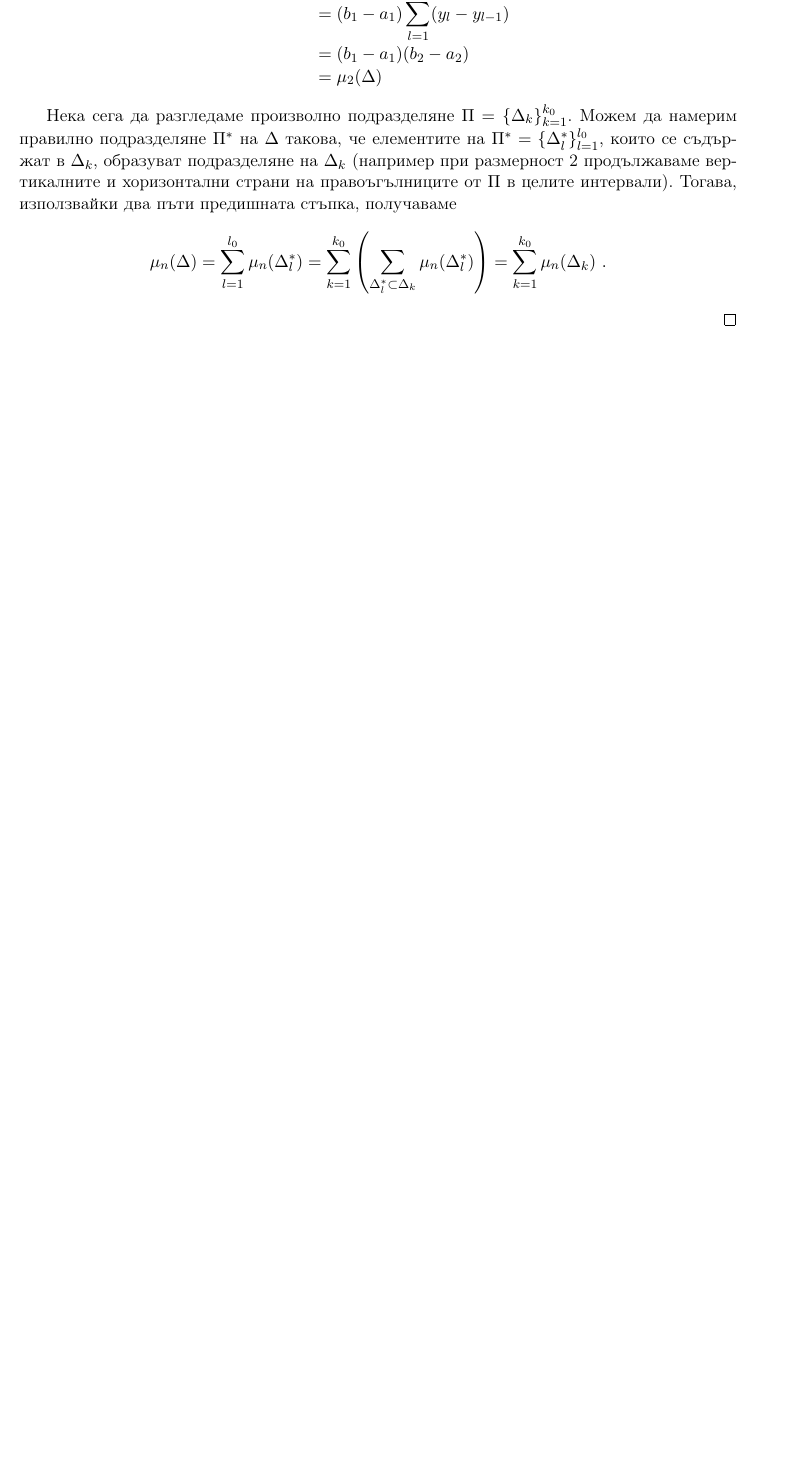
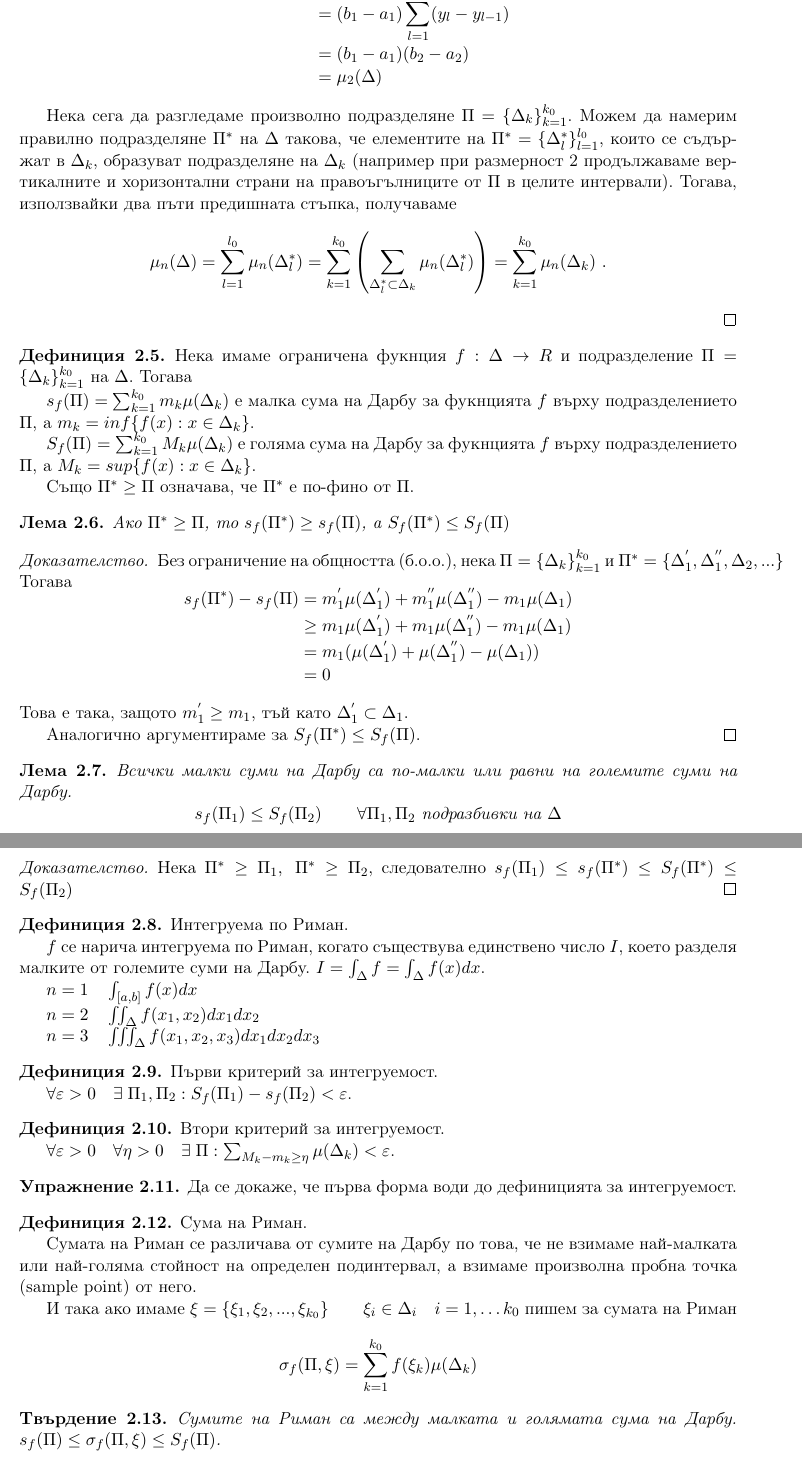
Before and after one commit to nikox94/MA201-Lecture-notes, a LaTeX document (MA201-Notes.tex): part of page 10 of 10 before the commit and two parts of pages 10 and 11 of 11 after it, the two joined at a grey line, cut so that both start at the same text, the shorter picture padded with empty space. Compiled offline with pdfLaTeX.

Commit message:
Some more of lecture 2.

```diff
--- a/MA201-Notes.tex
+++ b/MA201-Notes.tex
@@ -350,7 +350,78 @@ $\Delta_{m l} = [x_{m-1}, x_m]\times [y_{l-1}, y_l]$. Пресмятаме
 $$\mu_n(\Delta) = \sum_{l=1}^{l_0} \mu_n(\Delta_l^*)= \sum_{k=1}^{k_0} \left(\sum_{\Delta_l^*\subset \Delta_k} \mu_n(\Delta_l^*)\right)=\sum_{k=1}^{k_0} \mu_n(\Delta_k) \ .$$
 \end{proof}
 
-%Така ...
+%НАЧАЛО НА НЕПРЕГЛЕДАН УЧАСТЪК
 
+\begin{defn}
+Нека имаме ограничена фукнция $f:\Delta \rightarrow R$ и подразделение $\Pi = \{\Delta_k \}_{k=1}^{k_0}$ на $\Delta$.
+Тогава
+
+$s_f(\Pi) = \sum_{k=1}^{k_0} m_k \mu(\Delta_k)$ e малка сума на Дарбу за фукнцията $f$ върху подразделението $\Pi$, а $m_k = inf\{f(x) : x\in\Delta_k\}$.
+
+$S_f(\Pi) = \sum_{k=1}^{k_0} M_k \mu(\Delta_k)$ e голяма сума на Дарбу за фукнцията $f$ върху подразделението $\Pi$, а $M_k = sup\{f(x) : x\in\Delta_k\}$.
+
+Също $\Pi^* \geq \Pi$ означава, че $\Pi^*$ е по-фино от $\Pi$.
+\end{defn}
+
+\begin{lem}
+Ако $\Pi^* \geq \Pi$, то $s_f(\Pi^*)\geq s_f(\Pi)$, а $S_f(\Pi^*)\leq S_f(\Pi)$
+\end{lem}
+
+\begin{proof}
+Без ограничение на общността (б.о.о.), нека $\Pi = \{\Delta_k\}_{k=1}^{k_0}$ и $\Pi^* = \{\Delta_1^', \Delta_1^{''}, \Delta_2, ...\} $
+Тогава
+\begin{dmath*}
+s_f(\Pi^*)-s_f(\Pi) = m_1^' \mu(\Delta_1^') + m_1^{''} \mu(\Delta_1^{''}) - m_1 \mu(\Delta_1) \geq m_1 \mu(\Delta_1^') + m_1 \mu(\Delta_1^{''}) - m_1 \mu(\Delta_1) = m_1(\mu(\Delta_1^') + \mu(\Delta_1^{''}) - \mu(\Delta_1)) = 0
+\end{dmath*}
+Това е така, защото $m_1^' \geq m_1$, тъй като $\Delta_1^' \subset \Delta_1$.
+
+Аналогично аргументираме за $S_f(\Pi^*)\leq S_f(\Pi)$.
+\end{proof}
+
+\begin{lem}
+Всички малки суми на Дарбу са по-малки или равни на големите суми на Дарбу.
+$$s_f(\Pi_1)\leq S_f(\Pi_2) \quad \quad \forall \Pi_1, \Pi_2 \text{ подразбивки на } \Delta$$
+\end{lem}
+
+\begin{proof}
+Нека $\Pi^* \geq \Pi_1, \; \Pi^* \geq \Pi_2$, следователно $s_f(\Pi_1) \leq s_f(\Pi^*)\leq S_f(\Pi^*) \leq S_f(\Pi_2)$
+\end{proof}
+
+\begin{defn}Интегруема по Риман.
+
+$f$ се нарича интегруема по Риман, когато съществува единствено число $I$, което разделя малките от големите суми на Дарбу. $I = \int_\Delta f = \int_\Delta f(x) dx$.
+
+$n=1 \quad \int_{[a,b]} f(x) dx$
+
+$n=2 \quad \iint_{\Delta} f(x_1, x_2) dx_1 dx_2$
+
+$n=3 \quad \iiint_{\Delta} f(x_1, x_2, x_3) dx_1 dx_2 dx_3$
+\end{defn}
+
+\begin{defn} Първи критерий за интегруемост.
+
+$\forall \varepsilon >0 \quad \exists \; \Pi_1, \Pi_2 : S_f(\Pi_1)-s_f(\Pi_2)<\varepsilon$.
+\end{defn}
+
+\begin{defn} Втори критерий за интегруемост.
+
+$\forall \varepsilon >0 \quad \forall \eta>0 \quad \exists \; \Pi : \sum_{M_k-m_k\geq \eta} \mu(\Delta_k)<\varepsilon$.
+\end{defn}
+
+\begin{xca}
+Да се докаже, че първа форма води до дефиницията за интегруемост.
+\end{xca}
+
+\begin{defn}Сума на Риман.
+
+Сумата на Риман се различава от сумите на Дарбу по това, че не взимаме най-малката или най-голяма стойност на определен подинтервал, а взимаме произволна пробна точка (sample point) от него.
+
+И така ако имаме $\xi = \{\xi_1, \xi_2, ..., \xi_{k_0}\} \qquad \xi_i \in \Delta_i \quad i=1,\dots k_0$ пишем за сумата на Риман
+$$\sigma_f(\Pi, \xi) = \sum_{k=1}^{k_0}f(\xi_k)\mu(\Delta_k)$$
+\end{defn}
+
+\begin{prop}Сумите на Риман са между малката и голямата сума на Дарбу.
+$s_f(\Pi) \leq \sigma_f(\Pi, \xi) \leq S_f(\Pi)$.
+\end{prop}
 
 \end{document}
```
Also changed, not shown: MA201-Notes.pdf.
